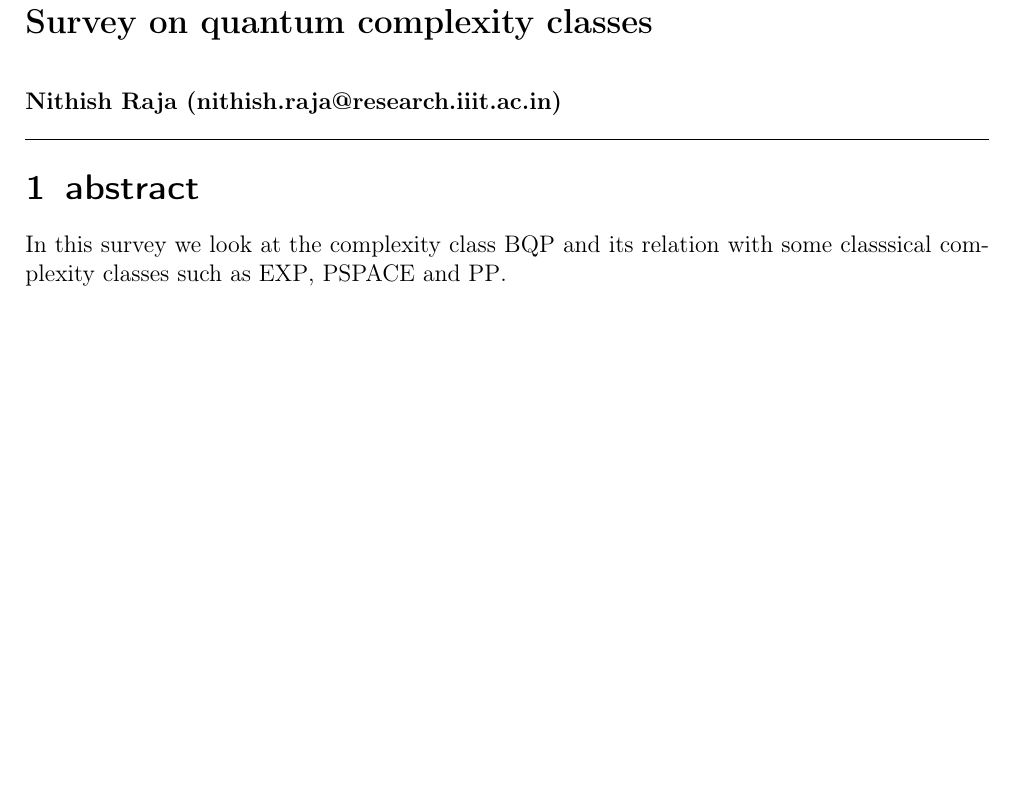
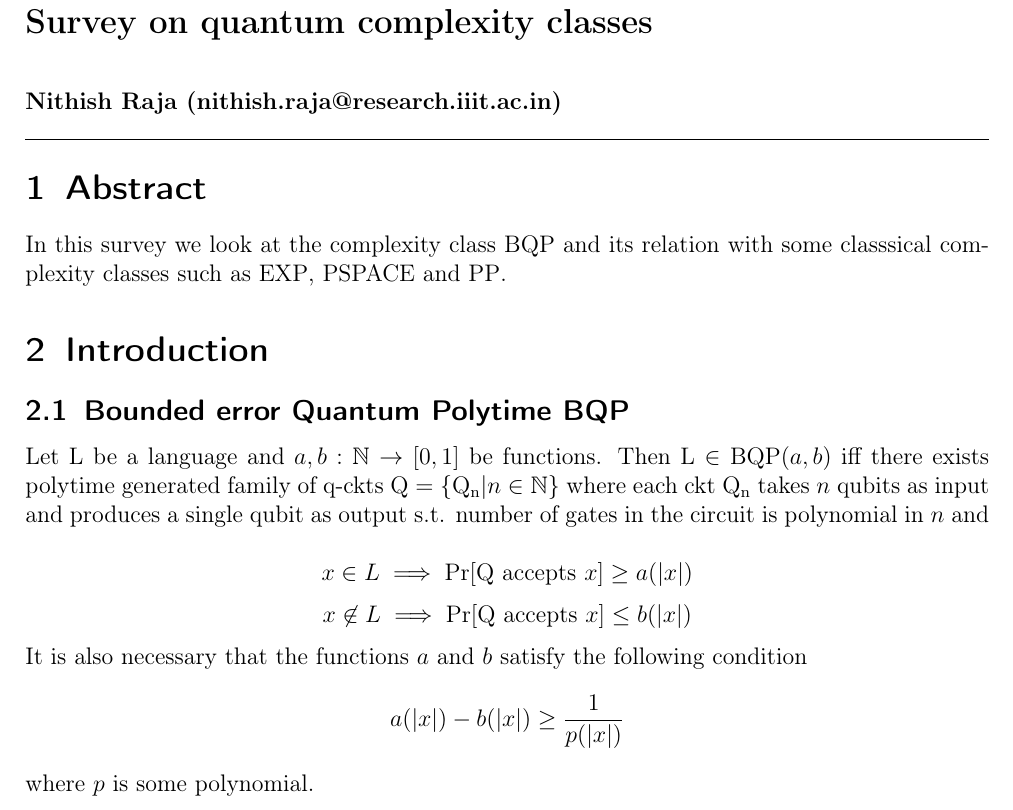
Before and after one commit to NithishRaja/Survey_on_quantum_complexity_classes, a LaTeX document (main.tex, which reads sections/introduction.tex): part of the page, cut so that both start at the same text, the shorter picture padded with empty space. Compiled offline with pdfLaTeX.

Commit message:
add introduction

```diff
--- a/main.tex
+++ b/main.tex
@@ -10,10 +10,12 @@
 
 \hrule
 
-\section{abstract}
+\section{Abstract}
 
 \subfile{sections/abstract}
 
+\section{Introduction}
 
+\subfile{sections/introduction}
 
 \end{document}
--- /dev/null
+++ b/sections/introduction.tex
@@ -0,0 +1,22 @@
+\documentclass[../main.tex]{subfiles}
+
+\begin{document}
+
+\subsection{Bounded error Quantum Polytime BQP}
+
+Let $\mathrm{L}$ be a language and $a, b: \mathbb{N}\rightarrow [0,1]$ be functions. Then $\mathrm{L} \in \mathrm{BQP}(a,b)$ iff there exists polytime generated family of q-ckts $\mathrm{Q} = \{\mathrm{Q_n}|n\in \mathbb{N}\}$ where each ckt $\mathrm{Q_n}$ takes $n$ qubits as input and produces a single qubit as output s.t. number of gates in the circuit is polynomial in $n$ and
+
+\begin{equation*}
+    x \in L \implies \mathrm{Pr}[\mathrm{Q}\text{ accepts }x] \ge a(|x|)
+\end{equation*}
+\begin{equation*}
+    x \not\in L \implies \mathrm{Pr}[\mathrm{Q}\text{ accepts }x] \le b(|x|)
+\end{equation*}
+
+\noindent It is also necessary that the functions $a$ and $b$ satisfy the following condition
+\begin{equation*}
+    a(|x|) - b(|x|) \ge \frac{1}{p(|x|)}
+\end{equation*}
+where $p$ is some polynomial.
+
+\end{document}
```
